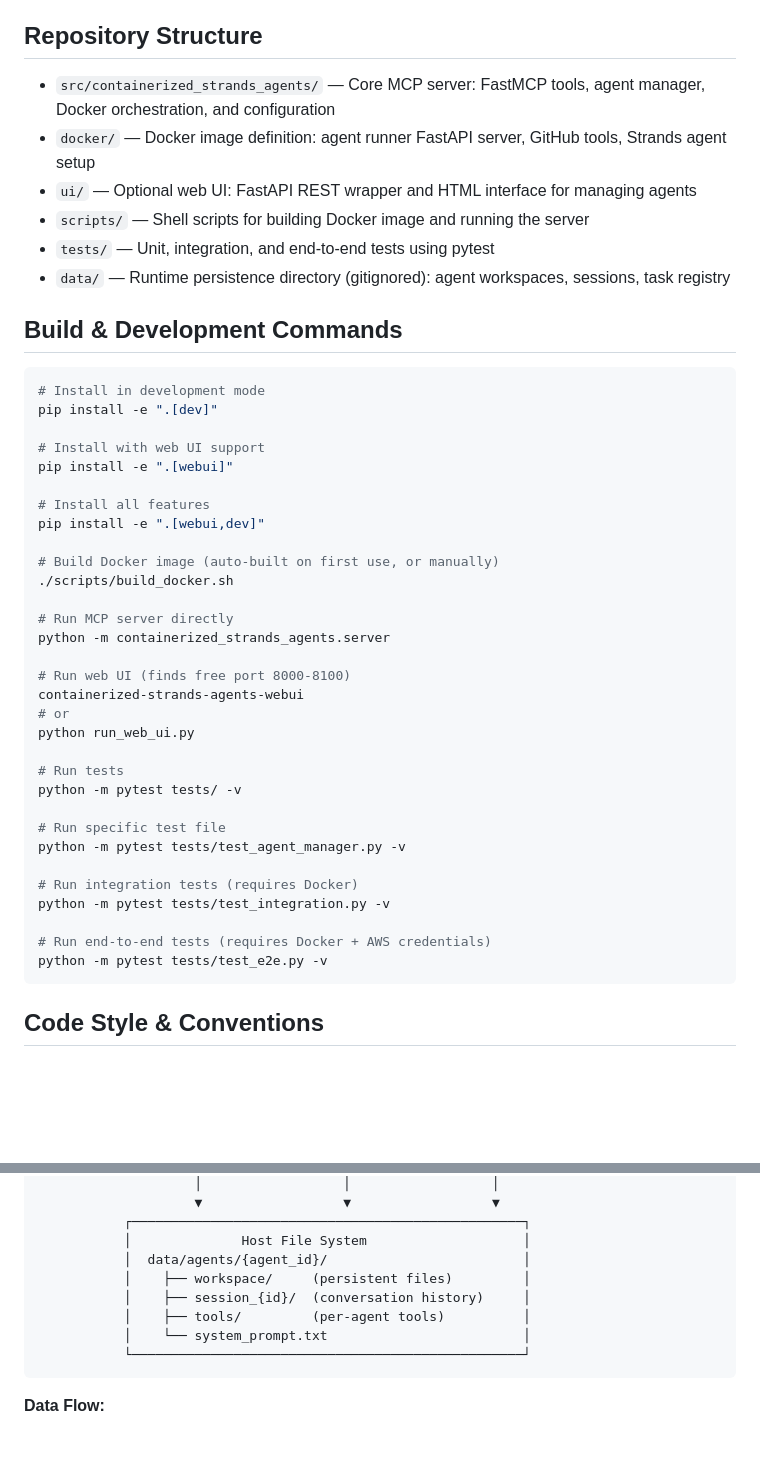
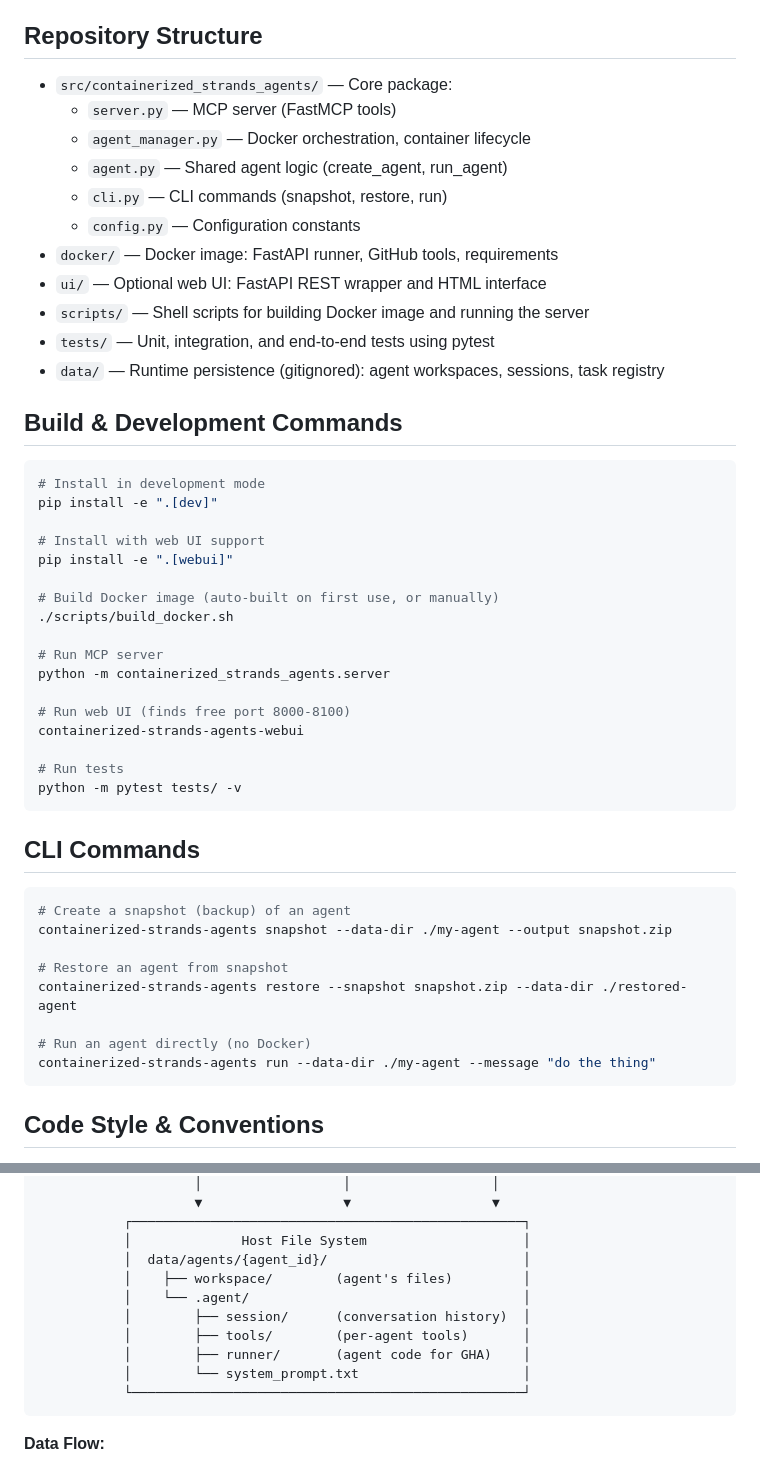
Before and after one commit to mkmeral/containerized-strands-agents, a Markdown page: AGENTS.md, 2 parts joined by grey strips. Drawn GitHub-style; blank space fills up the shorter version.

Commit message:
Update AGENTS.md with snapshot/CLI documentation

````diff
--- a/AGENTS.md
+++ b/AGENTS.md
@@ -8,14 +8,17 @@ task execution while the host manages container lifecycle, idle timeouts, and se
 
 ## Repository Structure
 
-- `src/containerized_strands_agents/` — Core MCP server: FastMCP tools, agent manager, Docker
-  orchestration, and configuration
-- `docker/` — Docker image definition: agent runner FastAPI server, GitHub tools, Strands agent
-  setup
-- `ui/` — Optional web UI: FastAPI REST wrapper and HTML interface for managing agents
+- `src/containerized_strands_agents/` — Core package:
+  - `server.py` — MCP server (FastMCP tools)
+  - `agent_manager.py` — Docker orchestration, container lifecycle
+  - `agent.py` — Shared agent logic (create_agent, run_agent)
+  - `cli.py` — CLI commands (snapshot, restore, run)
+  - `config.py` — Configuration constants
+- `docker/` — Docker image: FastAPI runner, GitHub tools, requirements
+- `ui/` — Optional web UI: FastAPI REST wrapper and HTML interface
 - `scripts/` — Shell scripts for building Docker image and running the server
 - `tests/` — Unit, integration, and end-to-end tests using pytest
-- `data/` — Runtime persistence directory (gitignored): agent workspaces, sessions, task registry
+- `data/` — Runtime persistence (gitignored): agent workspaces, sessions, task registry
 
 ## Build & Development Commands
 
@@ -26,31 +29,30 @@ pip install -e ".[dev]"
 # Install with web UI support
 pip install -e ".[webui]"
 
-# Install all features
-pip install -e ".[webui,dev]"
-
 # Build Docker image (auto-built on first use, or manually)
 ./scripts/build_docker.sh
 
-# Run MCP server directly
+# Run MCP server
 python -m containerized_strands_agents.server
 
 # Run web UI (finds free port 8000-8100)
 containerized-strands-agents-webui
-# or
-python run_web_ui.py
 
 # Run tests
 python -m pytest tests/ -v
+```
 
-# Run specific test file
-python -m pytest tests/test_agent_manager.py -v
+## CLI Commands
 
-# Run integration tests (requires Docker)
-python -m pytest tests/test_integration.py -v
+```bash
+# Create a snapshot (backup) of an agent
+containerized-strands-agents snapshot --data-dir ./my-agent --output snapshot.zip
 
-# Run end-to-end tests (requires Docker + AWS credentials)
-python -m pytest tests/test_e2e.py -v
+# Restore an agent from snapshot
+containerized-strands-agents restore --snapshot snapshot.zip --data-dir ./restored-agent
+
+# Run an agent directly (no Docker)
+containerized-strands-agents run --data-dir ./my-agent --message "do the thing"
 ```
 
 ## Code Style & Conventions
@@ -103,10 +105,12 @@ python -m pytest tests/test_e2e.py -v
            ┌──────────────────────────────────────────────────┐
            │              Host File System                    │
            │  data/agents/{agent_id}/                         │
-           │    ├── workspace/     (persistent files)         │
-           │    ├── session_{id}/  (conversation history)     │
-           │    ├── tools/         (per-agent tools)          │
-           │    └── system_prompt.txt                         │
+           │    ├── workspace/        (agent's files)         │
+           │    └── .agent/                                   │
+           │        ├── session/      (conversation history)  │
+           │        ├── tools/        (per-agent tools)       │
+           │        ├── runner/       (agent code for GHA)    │
+           │        └── system_prompt.txt                     │
            └──────────────────────────────────────────────────┘
 ```
 
````
Also changed, not shown: other parts of AGENTS.md (+31 -0 lines).
